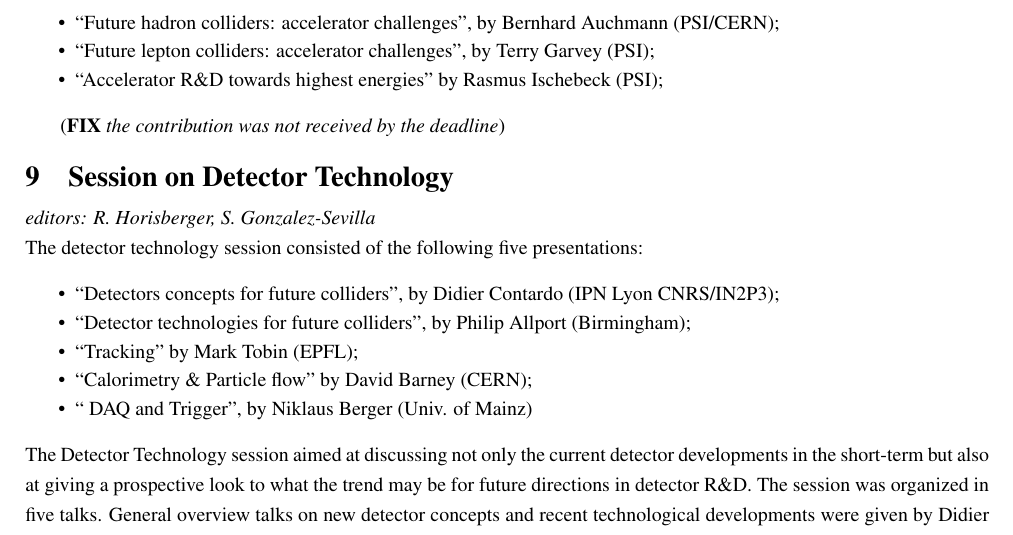
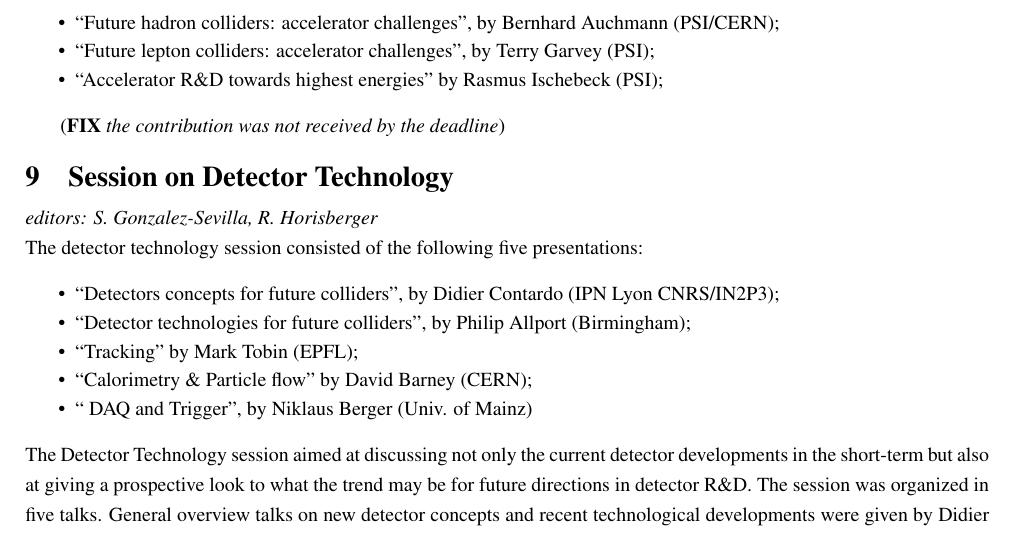
Before and after one commit to rwallny/SWHEPPS2016-Summary, a LaTeX document (swhepps2016summary.tex, which reads 11Detectors.tex): part of page 12 of 14, cut so that both start at the same text. Compiled offline with pdfLaTeX.

Commit message:
sequence alfabet

```diff
--- a/11Detectors.tex
+++ b/11Detectors.tex
@@ -1,4 +1,4 @@
-\section{Session on Detector Technology}\label{detectors}{\it editors: R. Horisberger, S. Gonzalez-Sevilla}
+\section{Session on Detector Technology}\label{detectors}{\it editors: S. Gonzalez-Sevilla, R. Horisberger}
 
 \noindent The detector technology session consisted of the following five  presentations:
 \begin{itemize} \setlength{\itemsep}{-1ex}
```
